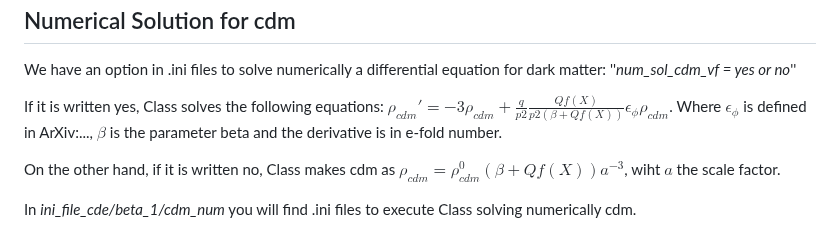
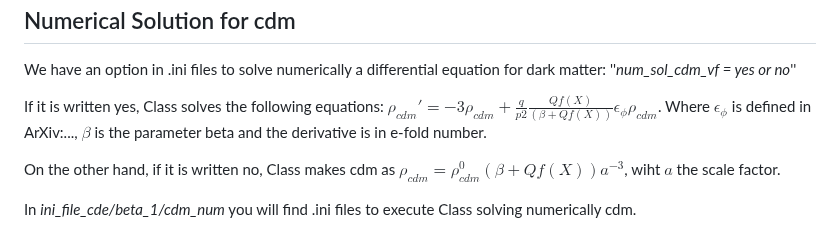
Before and after one commit to navidadxxJose/class_cde, a Markdown page: README_cde.md, the part around the change. Rendered like a GitHub page.

```diff
--- a/README_cde.md
+++ b/README_cde.md
@@ -66,7 +66,7 @@ Numerical Solution for cdm
 We have an option in .ini files to solve numerically a differential equation for dark matter:
 ''_num_sol_cdm_vf = yes or no_''
 
-If it is written yes, Class solves the following equations: $\rho_{cdm}'= -3\rho_{cdm} + \frac{q}{p2} \frac{Q f(X)}{p2(\beta+Qf(X))}\epsilon_{\phi}\rho_{cdm}$.
+If it is written yes, Class solves the following equations: $\rho_{cdm}'= -3\rho_{cdm} + \frac{q}{p2} \frac{Q f(X)}{(\beta+Qf(X))}\epsilon_{\phi}\rho_{cdm}$.
 Where $\epsilon_{\phi}$ is defined in ArXiv:..., $\beta$ is the parameter beta and the derivative is in e-fold number.
 
 On the other hand, if it is written no, Class makes cdm as $\rho_{cdm} = \rho_{cdm}^{0}(\beta + Qf(X))a^{-3}$, wiht $a$ the scale factor.
```
